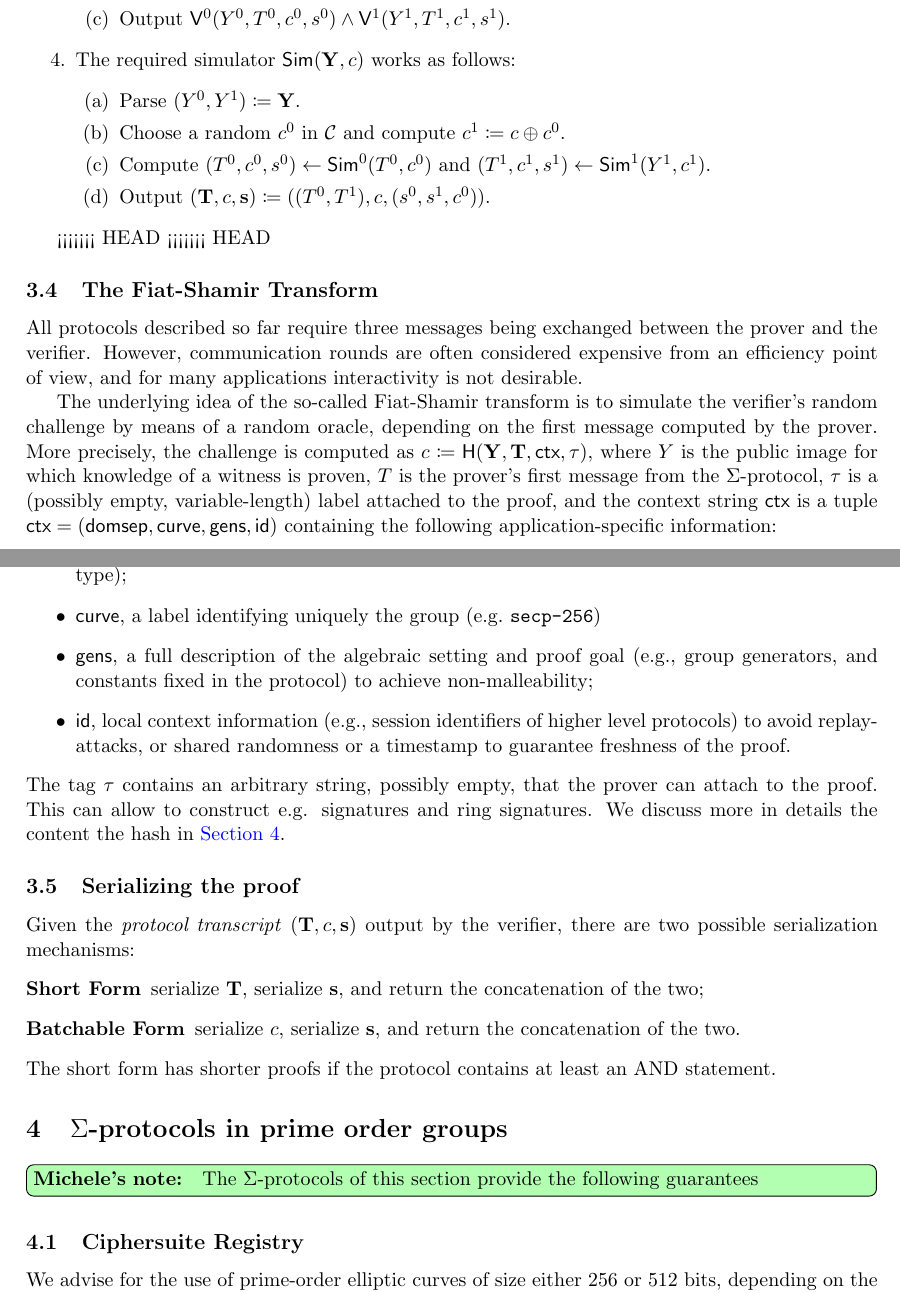
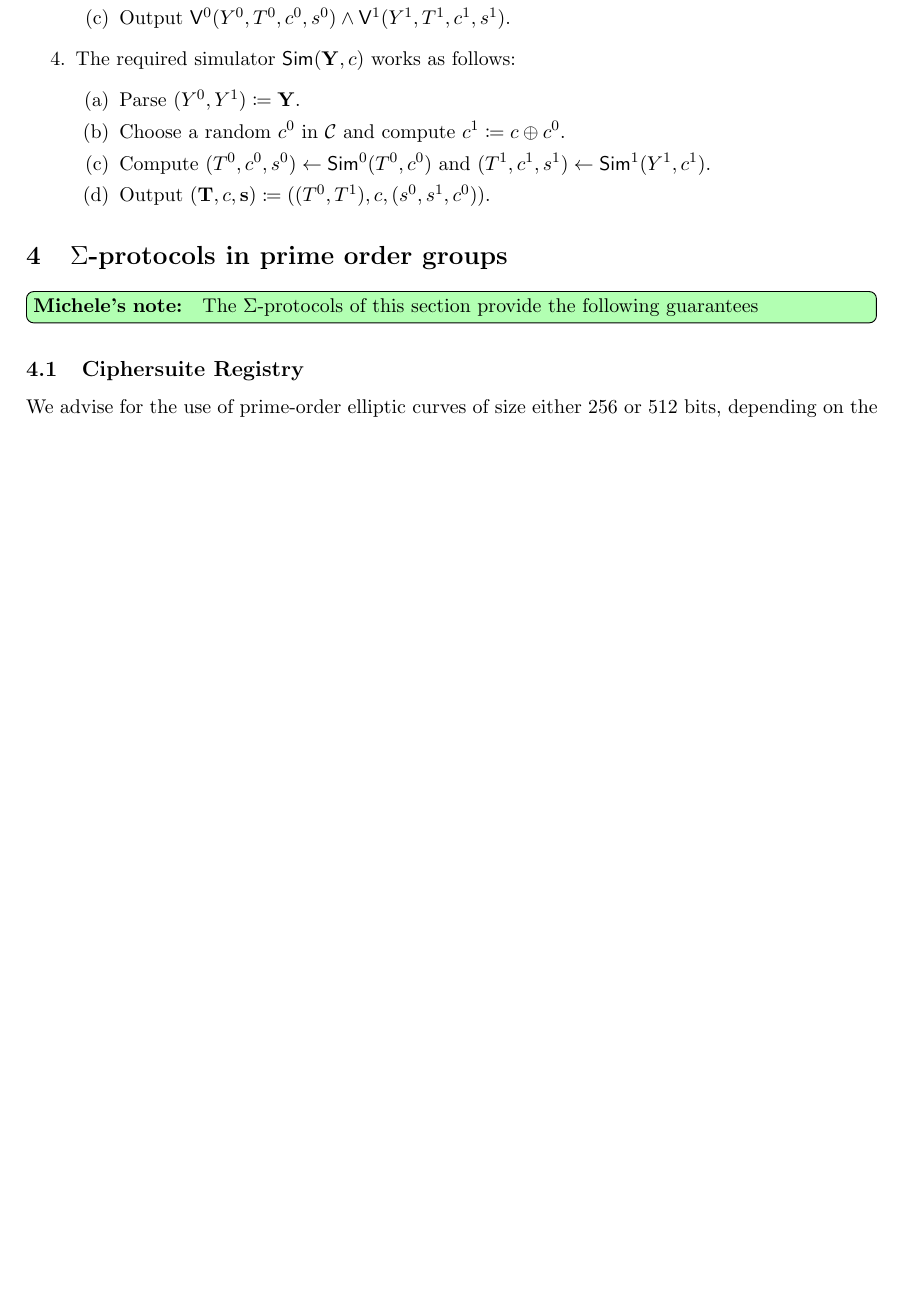
Before and after one commit to zkpstandard/wg-sigma-protocols, a LaTeX document (main.tex): two parts of pages 7 and 8 of 15 before the commit and part of page 7 of 15 after it, the two joined at a grey line, cut so that both start at the same text, the shorter picture padded with empty space. Compiled offline with pdfLaTeX.

Commit message:
Fix merge conflict.

```diff
--- a/main.tex
+++ b/main.tex
@@ -369,10 +369,3 @@ The short form has shorter proofs if the protocol contains at least an AND state
         Output $(\vec \commitment,\challenge,\vec s)\defeq ((\commitment^0,\commitment^1),\challenge,(\response^0,\response^1,\challenge^0))$.
     \end{enumerate}
 \end{enumerate}
-
-<<<<<<< HEAD
-<<<<<<< HEAD
-\subsection{The Fiat-Shamir Transform}\label{sec:fs}
-% \marynote{Considering you are stressing the importance of hashing the instance, I would send the instance in the first message of the interactive versions as well.}
-All protocols described so far require three messages being exchanged between the prover and the verifier.
-However, communication rounds are often considered expensive from an efficiency point of view, and for many applications interactivity is not desirable.
@@ -396,30 +372,3 @@ However, communication rounds are often considered expensive from an efficiency
-The underlying idea of the so-called Fiat-Shamir transform is to simulate the verifier's random challenge by means of a random oracle, depending on the first message computed by the prover.
-More precisely, the challenge is computed as
-$\challenge\defeq\hash(\vec \statement,\vec \commitment, \ctx, \stag)$,
-where $\statement$ is the public image for which knowledge of a witness is proven, $\commitment$ is the prover's first message from the $\Sigma$-protocol, $\stag$ is a (possibly empty, variable-length) label attached to the proof, and
-the context string $\ctx$ is a tuple $\ctx = (\domsepctx, \curvectx, \generatorsctx, \idctx)$ containing the following application-specific information:
-\begin{itemize}
-  \item $\domsepctx$, a string determining uniquely the name of the target application (and the proof type);
-  \item $\curvectx$, a label identifying uniquely the group (e.g.\ \verb|secp-256|)
-  \item $\generatorsctx$,
-    a full description of the algebraic setting and proof goal (e.g., group generators, and constants fixed in the protocol) to achieve non-malleability;
-  \item \textsf{id},
-    local context information (e.g., session identifiers of higher level protocols) to avoid replay-attacks, or shared randomness or a timestamp to guarantee freshness of the proof.
-\end{itemize}
-The tag $\stag$ contains an arbitrary string, possibly empty, that the prover can attach to the proof. This can allow to construct e.g. signatures and ring signatures.
-We discuss more in details the content the hash in \cref{sec:instantiation}.
-
-
-
-
-
-\subsection{Serializing the proof}
-Given the \emph{protocol transcript} $(\vec \commitment,\challenge,\vec s)$ output by the verifier, there are two possible serialization mechanisms:
-\begin{description}
-\item[Short Form] serialize $\vec \commitment$, serialize $\vec s$, and return the concatenation of the two;
-\item[Batchable Form] serialize $c$, serialize $\vec s$, and return the concatenation of the two.
-\end{description}
-The short form has shorter proofs if the protocol contains at least an AND statement.
 
 \section{$\Sigma$-protocols in prime order groups}
 \label{sec:instantiation}
```
Also changed, not shown: main.tex (17 more changed lines).
